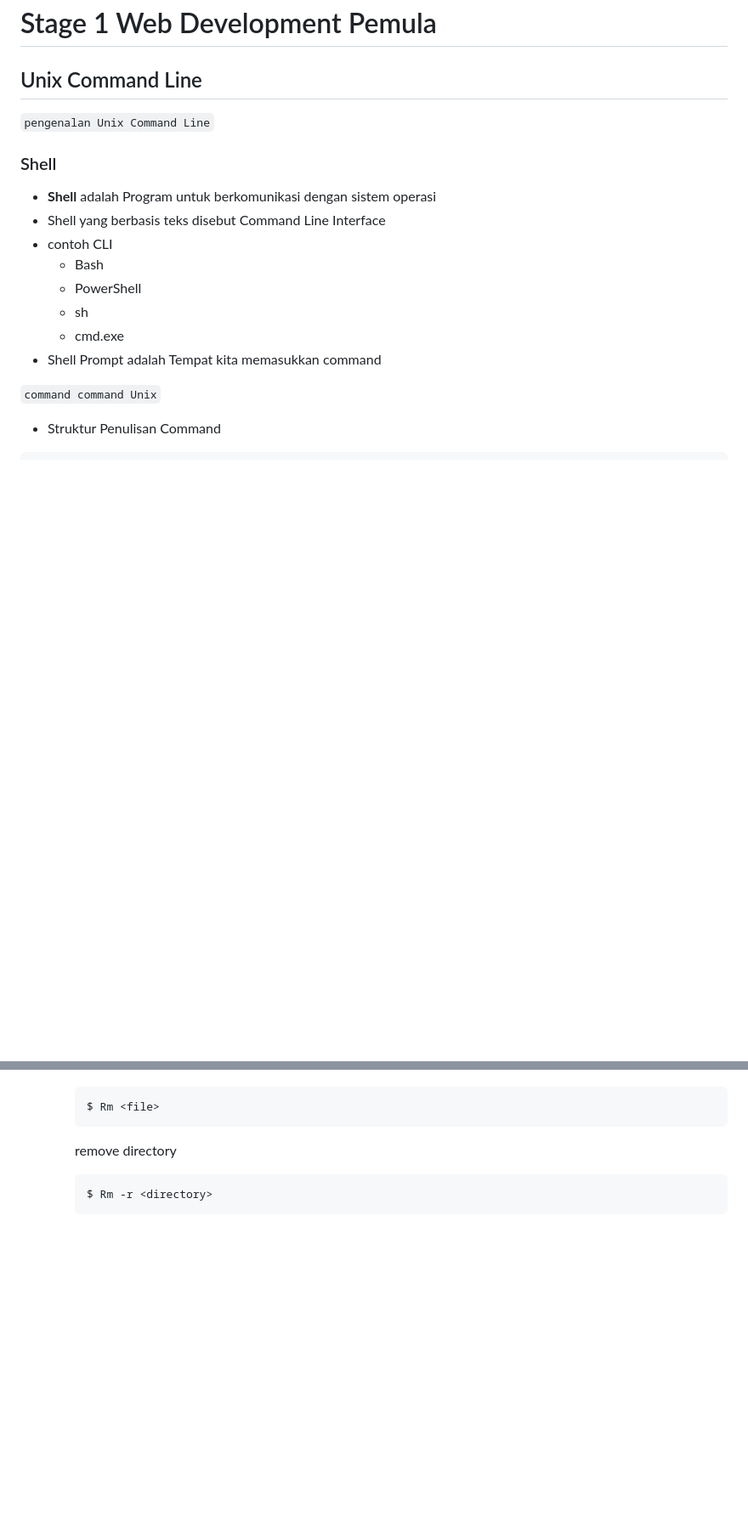
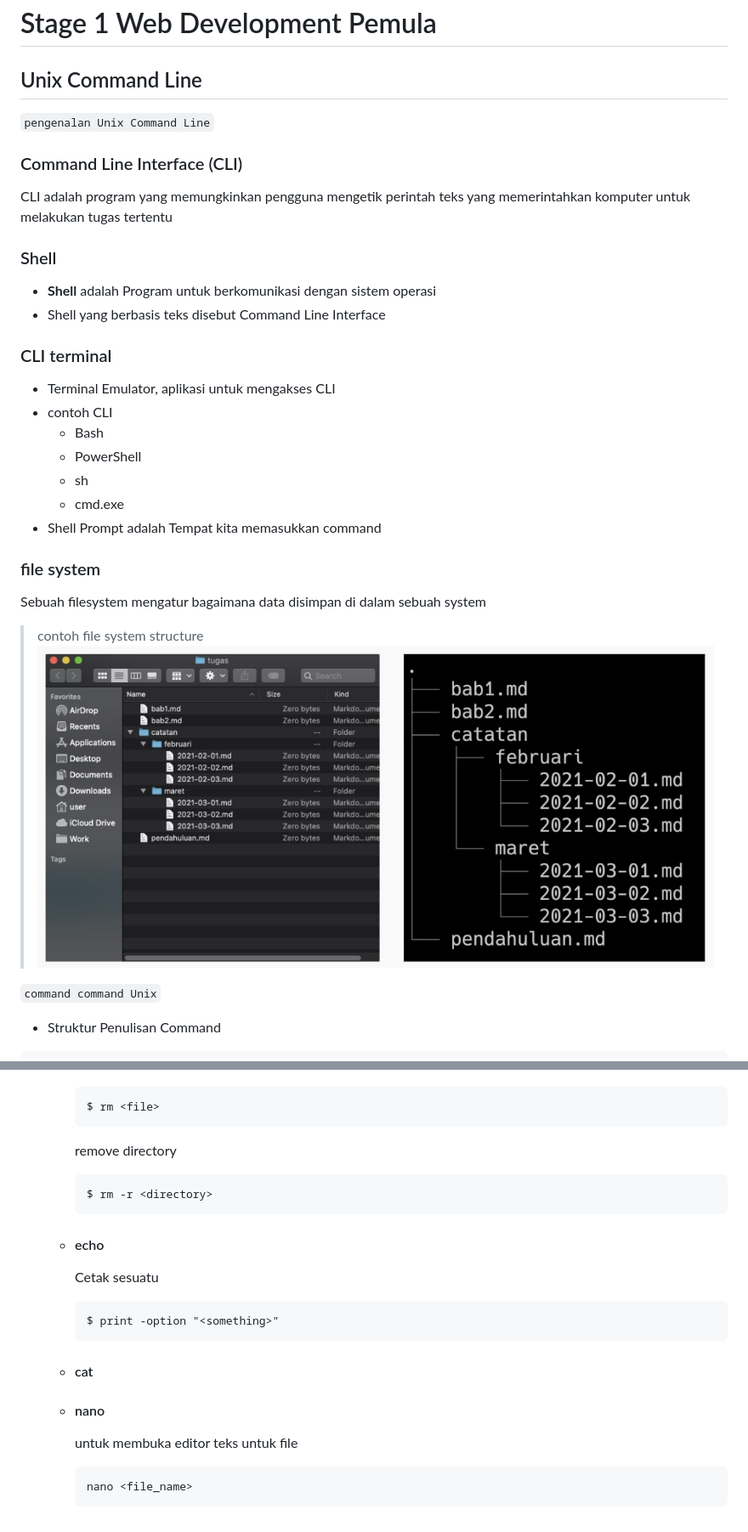
Before and after one commit to mdwisu/Writing-and-Persentation-Test, a Markdown page: Week-1/readme.md, 2 parts joined by grey strips. Shown: that part at 85% size. Rendered like a GitHub page; pictures changed too: Week-1/img/file-system.jpg (added); blank space fills up the shorter version.

````diff
--- a/Week-1/readme.md
+++ b/Week-1/readme.md
@@ -9,15 +9,24 @@
 
 ## Unix Command Line
 `pengenalan Unix Command Line`
+### Command Line Interface (CLI)
+CLI adalah program yang memungkinkan pengguna mengetik perintah teks yang memerintahkan komputer untuk melakukan tugas tertentu
 ### Shell
 - **Shell** adalah Program untuk berkomunikasi dengan sistem operasi
 - Shell yang berbasis teks disebut Command Line Interface
+### CLI terminal
+- Terminal Emulator, aplikasi untuk mengakses CLI
 - contoh CLI
     - Bash
     - PowerShell
     - sh
     - cmd.exe
 - Shell Prompt adalah Tempat kita memasukkan command
+### file system
+Sebuah filesystem mengatur bagaimana data disimpan di dalam sebuah system
+
+> contoh file system structure
+> ![Illustration to use for new users](img/file-system.jpg)
 
 `command command Unix`
 - Struktur Penulisan Command
@@ -91,8 +99,20 @@ $ command -options argument
         Remove file
         ```
-        $ Rm <file>
+        $ rm <file>
         ```
         remove directory
         ```
-        $ Rm -r <directory>
+        $ rm -r <directory>
         ```
+    - #### echo
+        Cetak sesuatu
+        ```
+        $ print -option "<something>"
+        ```
+    - #### cat
+
+    - #### nano
+        untuk membuka editor teks untuk file
+        ```
+        nano <file_name>
+        ```
````
Also changed, not shown: other parts of Week-1/readme.md (+10 -11 lines).
